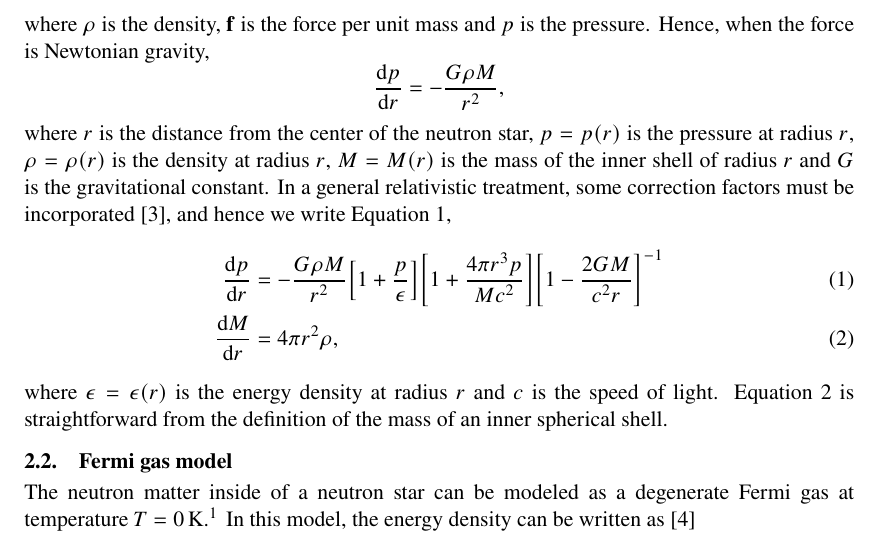
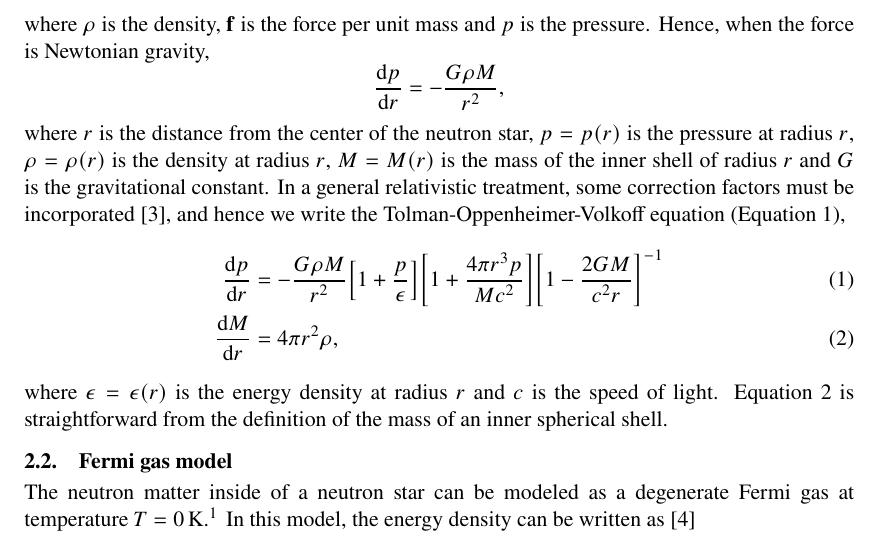
Before and after one commit to lacc97/ComputingTheoryProjectY2, a LaTeX document (Report/report.tex): part of page 2 of 7, cut so that both start at the same text. Compiled offline with pdfLaTeX.

Commit message:
Properly introduce TOV equation

```diff
--- a/Report/report.tex
+++ b/Report/report.tex
@@ -85,7 +85,7 @@
 
     \section{Theory}
         \subsection{Structure equation}
-            For a fluid in hydrostatic equilibrium, we have \[\rho\vec{f}=\grad{p},\] where $\rho$ is the density, $\vec{f}$ is the force per unit mass and $p$ is the pressure. Hence, when the force is Newtonian gravity, \[\dv{p}{r}=-\frac{G\rho M}{r^{2}},\] where $r$ is the distance from the center of the neutron star, $p=p(r)$ is the pressure at radius $r$, $\rho=\rho(r)$ is the density at radius $r$, $M=M(r)$ is the mass of the inner shell of radius $r$ and $G$ is the gravitational constant. In a general relativistic treatment, some correction factors must be incorporated \parencite{silbar.reddy.2004/neutron.stars}, and hence we write Equation \ref{eq/tov.pressure},
+            For a fluid in hydrostatic equilibrium, we have \[\rho\vec{f}=\grad{p},\] where $\rho$ is the density, $\vec{f}$ is the force per unit mass and $p$ is the pressure. Hence, when the force is Newtonian gravity, \[\dv{p}{r}=-\frac{G\rho M}{r^{2}},\] where $r$ is the distance from the center of the neutron star, $p=p(r)$ is the pressure at radius $r$, $\rho=\rho(r)$ is the density at radius $r$, $M=M(r)$ is the mass of the inner shell of radius $r$ and $G$ is the gravitational constant. In a general relativistic treatment, some correction factors must be incorporated \parencite{silbar.reddy.2004/neutron.stars}, and hence we write the Tolman-Oppenheimer-Volkoff equation (Equation \ref{eq/tov.pressure}),
             \begin{align}
                 \label{eq/tov.pressure}\dv{p}{r}&=-\frac{G\rho M}{r^{2}}\qty[1+\frac{p}{\epsilon}]\qty[1+\frac{4\pi r^{3}p}{Mc^{2}}]\qty[1-\frac{2GM}{c^{2}r}]^{-1}\\
                 \label{eq/tov.mass}\dv{M}{r}&=4\pi r^{2}\rho,
```
